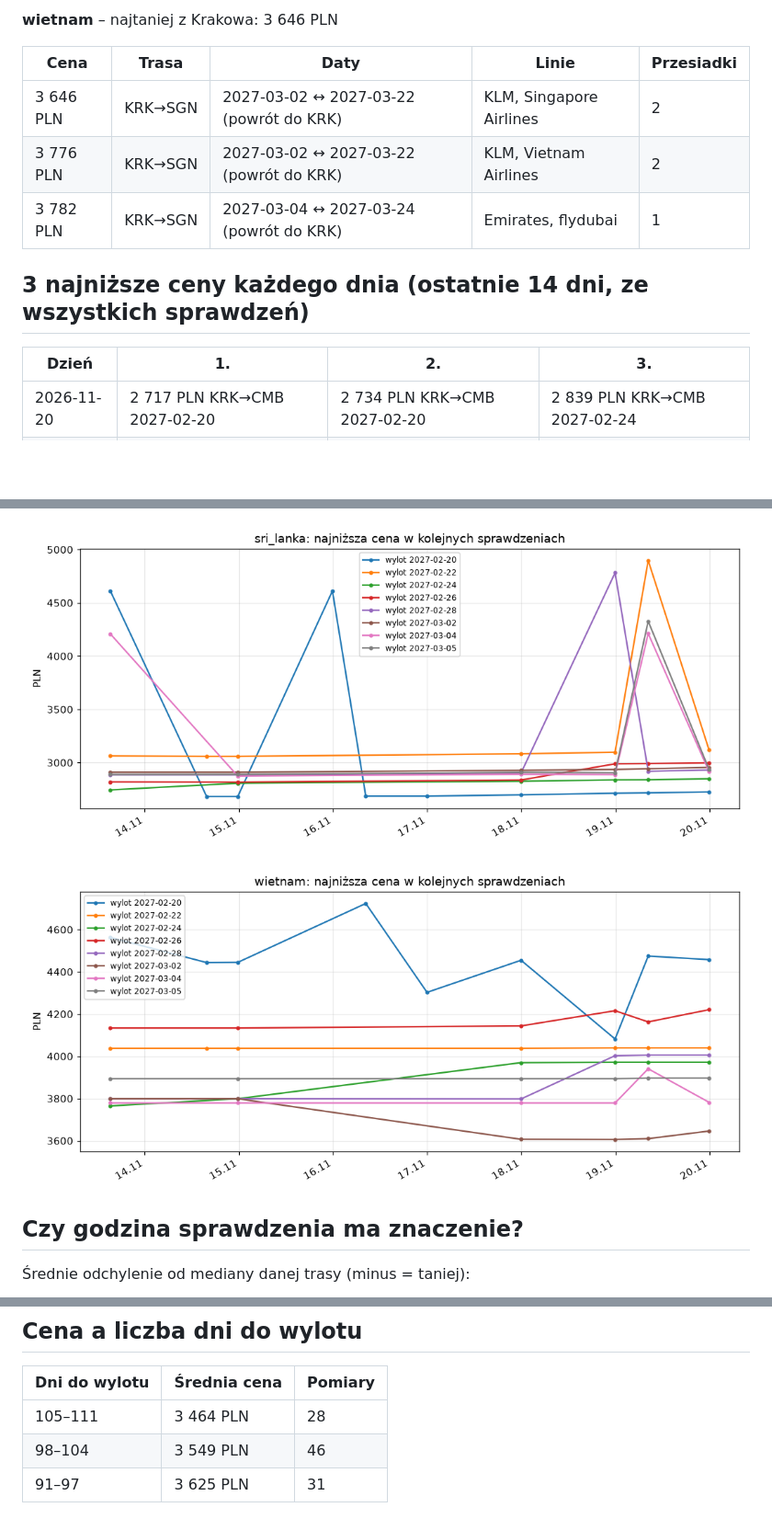
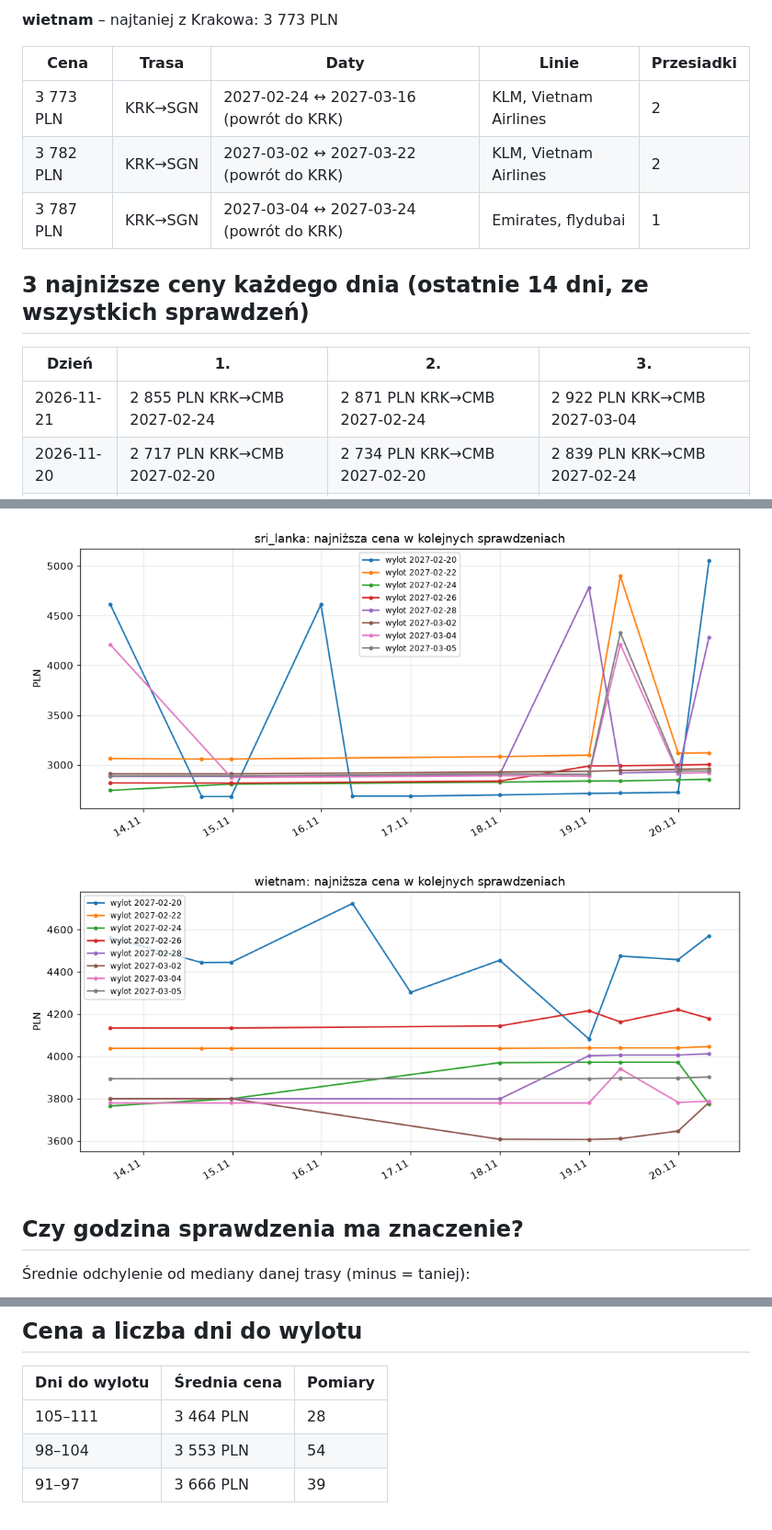
Before and after one commit to kubacichon03-spec/Tracker-cen-lot-w, a Markdown page: reports/REPORT.md, 3 parts joined by grey strips. Shown at 92% size. Rendered like a GitHub page; pictures changed too: reports/trend_sri_lanka.png, reports/trend_wietnam.png; blank space fills up the shorter version.

```diff
--- a/reports/REPORT.md
+++ b/reports/REPORT.md
@@ -22,16 +22,17 @@ Ostatnie sprawdzenie: **2026-11-20 23:51** (czas PL) · liczba sprawdzeń: 15 ·
 
-**wietnam** – najtaniej z Krakowa: 3 646 PLN
+**wietnam** – najtaniej z Krakowa: 3 773 PLN
 
 | Cena | Trasa | Daty | Linie | Przesiadki |
 |---|---|---|---|---|
-| 3 646 PLN | KRK→SGN | 2027-03-02 ↔ 2027-03-22 (powrót do KRK) | KLM, Singapore Airlines | 2 |
-| 3 776 PLN | KRK→SGN | 2027-03-02 ↔ 2027-03-22 (powrót do KRK) | KLM, Vietnam Airlines | 2 |
-| 3 782 PLN | KRK→SGN | 2027-03-04 ↔ 2027-03-24 (powrót do KRK) | Emirates, flydubai | 1 |
+| 3 773 PLN | KRK→SGN | 2027-02-24 ↔ 2027-03-16 (powrót do KRK) | KLM, Vietnam Airlines | 2 |
+| 3 782 PLN | KRK→SGN | 2027-03-02 ↔ 2027-03-22 (powrót do KRK) | KLM, Vietnam Airlines | 2 |
+| 3 787 PLN | KRK→SGN | 2027-03-04 ↔ 2027-03-24 (powrót do KRK) | Emirates, flydubai | 1 |
 
 ## 3 najniższe ceny każdego dnia (ostatnie 14 dni, ze wszystkich sprawdzeń)
 
 | Dzień | 1. | 2. | 3. |
 |---|---|---|---|
+| 2026-11-21 | 2 855 PLN KRK→CMB 2027-02-24 | 2 871 PLN KRK→CMB 2027-02-24 | 2 922 PLN KRK→CMB 2027-03-04 |
 | 2026-11-20 | 2 717 PLN KRK→CMB 2027-02-20 | 2 734 PLN KRK→CMB 2027-02-20 | 2 839 PLN KRK→CMB 2027-02-24 |
 | 2026-11-19 | 2 713 PLN KRK→CMB 2027-02-20 | 2 731 PLN KRK→CMB 2027-02-20 | 2 838 PLN KRK→CMB 2027-02-24 |
 | 2026-11-18 | 2 698 PLN KRK→CMB 2027-02-20 | 2 715 PLN KRK→CMB 2027-02-20 | 2 826 PLN KRK→CMB 2027-02-24 |
@@ -80,5 +81,5 @@ Ostatnie sprawdzenie: **2026-11-20 23:51** (czas PL) · liczba sprawdzeń: 15 ·
 | Dni do wylotu | Średnia cena | Pomiary |
 |---|---|---|
 | 105–111 | 3 464 PLN | 28 |
-| 98–104 | 3 549 PLN | 46 |
-| 91–97 | 3 625 PLN | 31 |
+| 98–104 | 3 553 PLN | 54 |
+| 91–97 | 3 666 PLN | 39 |
```
Also changed, not shown: other parts of reports/REPORT.md (+27 -27 lines), 1 other file.
